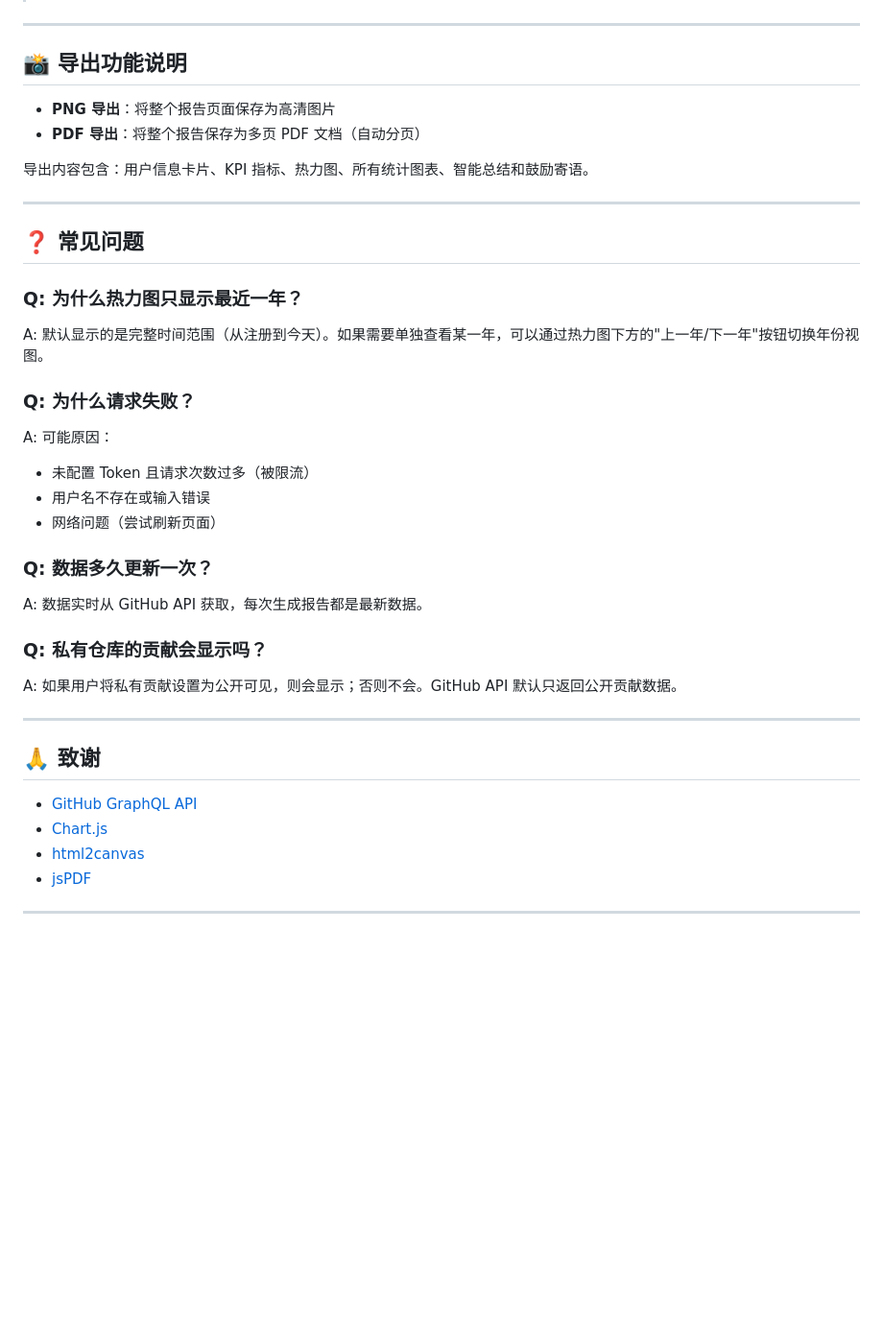
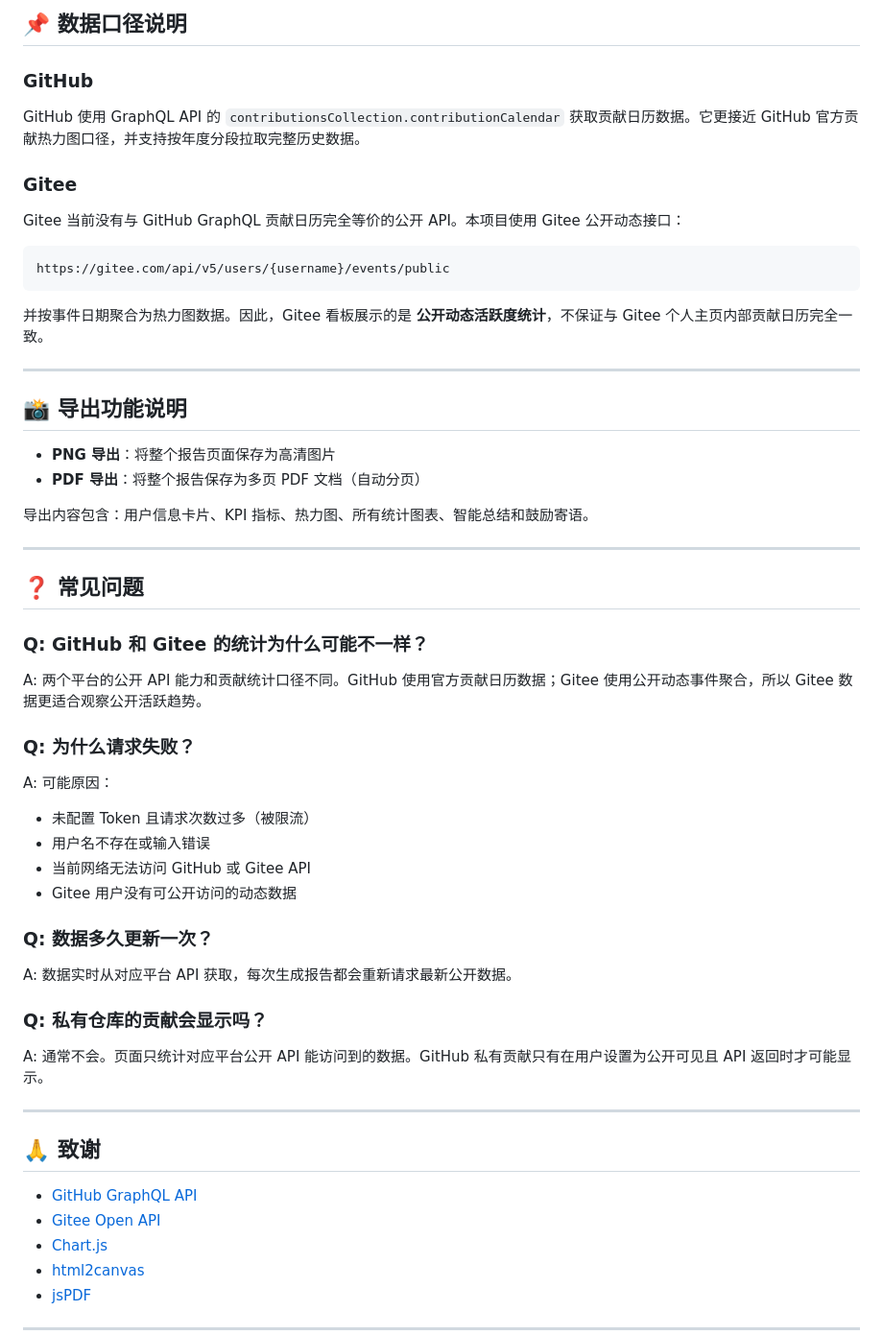
Before and after one commit to xiangxiang62/github-contribution-insight, a Markdown page: README.md, the part around one of its changes. Shown at 96% size. Drawn GitHub-style; blank space fills up the shorter version.

````diff
--- a/README.md
+++ b/README.md
@@ -59,3 +86,18 @@
+## 📌 数据口径说明
+
+### GitHub
+
+GitHub 使用 GraphQL API 的 `contributionsCollection.contributionCalendar` 获取贡献日历数据。它更接近 GitHub 官方贡献热力图口径，并支持按年度分段拉取完整历史数据。
+
+### Gitee
+
+Gitee 当前没有与 GitHub GraphQL 贡献日历完全等价的公开 API。本项目使用 Gitee 公开动态接口：
+
+```text
+https://gitee.com/api/v5/users/{username}/events/public
+```
+
+并按事件日期聚合为热力图数据。因此，Gitee 看板展示的是 **公开动态活跃度统计**，不保证与 Gitee 个人主页内部贡献日历完全一致。
 
 ---
 
@@ -70,26 +112,33 @@
 
 ## ❓ 常见问题
 
-### Q: 为什么热力图只显示最近一年？
-A: 默认显示的是完整时间范围（从注册到今天）。如果需要单独查看某一年，可以通过热力图下方的"上一年/下一年"按钮切换年份视图。
+### Q: GitHub 和 Gitee 的统计为什么可能不一样？
+
+A: 两个平台的公开 API 能力和贡献统计口径不同。GitHub 使用官方贡献日历数据；Gitee 使用公开动态事件聚合，所以 Gitee 数据更适合观察公开活跃趋势。
 
 ### Q: 为什么请求失败？
+
 A: 可能原因：
+
 - 未配置 Token 且请求次数过多（被限流）
 - 用户名不存在或输入错误
-- 网络问题（尝试刷新页面）
+- 当前网络无法访问 GitHub 或 Gitee API
+- Gitee 用户没有可公开访问的动态数据
 
 ### Q: 数据多久更新一次？
-A: 数据实时从 GitHub API 获取，每次生成报告都是最新数据。
+
+A: 数据实时从对应平台 API 获取，每次生成报告都会重新请求最新公开数据。
 
 ### Q: 私有仓库的贡献会显示吗？
-A: 如果用户将私有贡献设置为公开可见，则会显示；否则不会。GitHub API 默认只返回公开贡献数据。
+
+A: 通常不会。页面只统计对应平台公开 API 能访问到的数据。GitHub 私有贡献只有在用户设置为公开可见且 API 返回时才可能显示。
 
 ---
 
 ## 🙏 致谢
 
 - [GitHub GraphQL API](https://docs.github.com/en/graphql)
+- [Gitee Open API](https://gitee.com/api/v5/swagger)
 - [Chart.js](https://www.chartjs.org/)
 - [html2canvas](https://html2canvas.hertzen.com/)
 - [jsPDF](https://github.com/parallax/jsPDF)
````
Also changed, not shown: other parts of README.md (+41 -14 lines).
